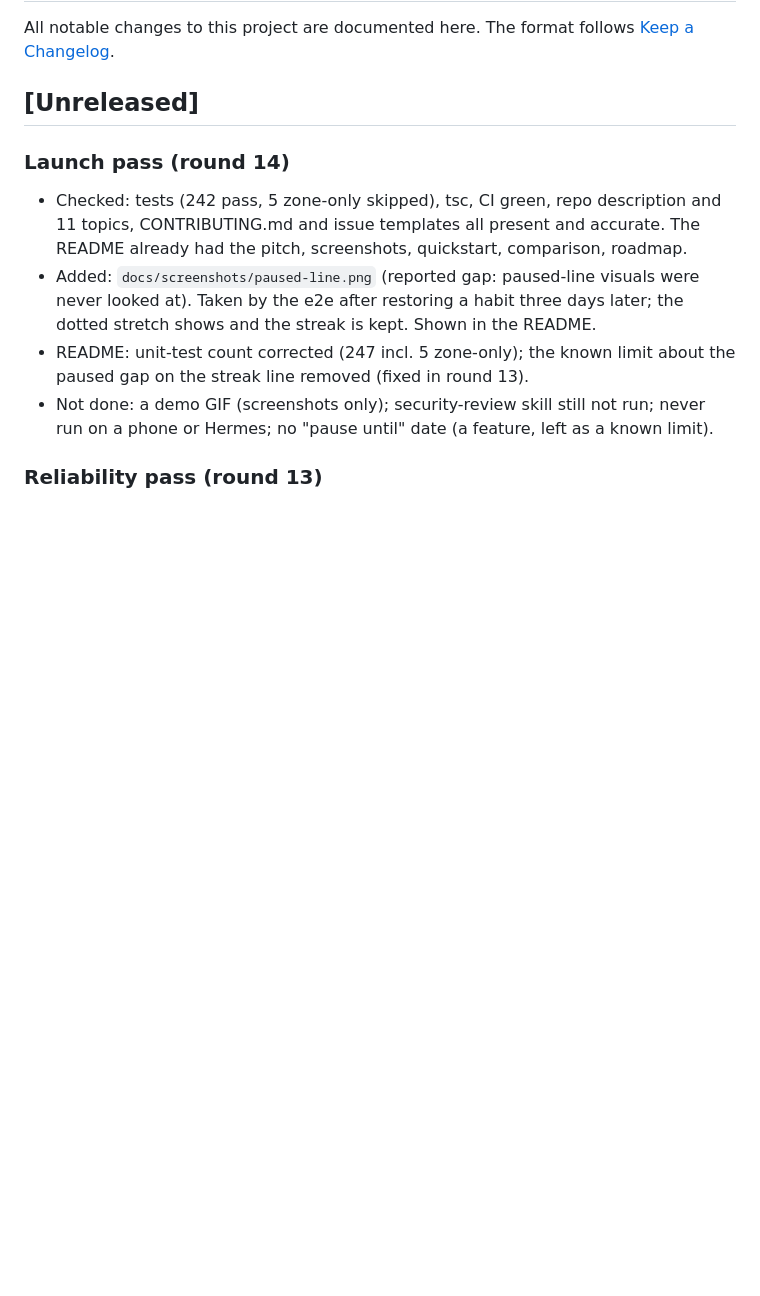
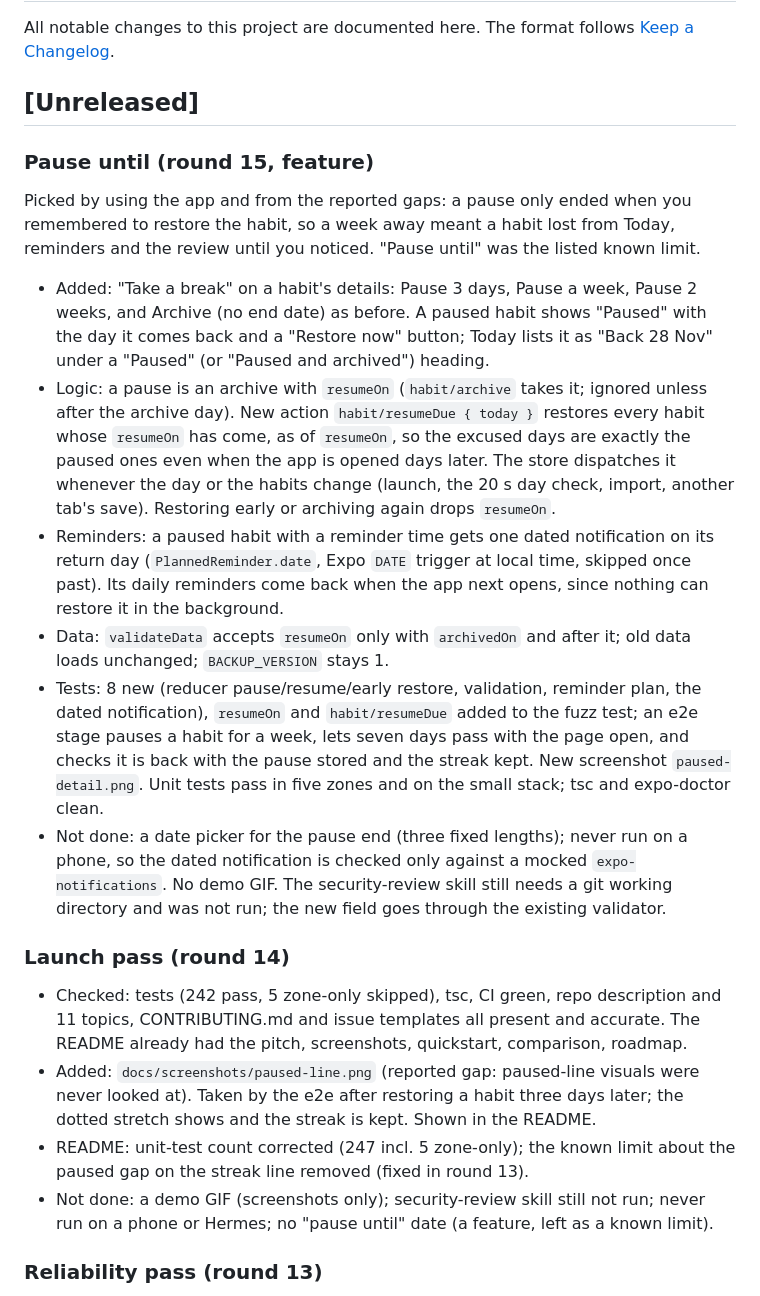
Before and after one commit to Habibeyilmazz/streakline, a Markdown page: CHANGELOG.md, the part around the change. GitHub-like rendering; blank space fills up the shorter version.

```diff
--- a/CHANGELOG.md
+++ b/CHANGELOG.md
@@ -4,6 +4,17 @@ All notable changes to this project are documented here.
 The format follows [Keep a Changelog](https://keepachangelog.com/en/1.1.0/).
 
 ## [Unreleased]
+
+### Pause until (round 15, feature)
+
+Picked by using the app and from the reported gaps: a pause only ended when you remembered to restore the habit, so a week away meant a habit lost from Today, reminders and the review until you noticed. "Pause until" was the listed known limit.
+
+- Added: "Take a break" on a habit's details: Pause 3 days, Pause a week, Pause 2 weeks, and Archive (no end date) as before. A paused habit shows "Paused" with the day it comes back and a "Restore now" button; Today lists it as "Back 28 Nov" under a "Paused" (or "Paused and archived") heading.
+- Logic: a pause is an archive with `resumeOn` (`habit/archive` takes it; ignored unless after the archive day). New action `habit/resumeDue { today }` restores every habit whose `resumeOn` has come, as of `resumeOn`, so the excused days are exactly the paused ones even when the app is opened days later. The store dispatches it whenever the day or the habits change (launch, the 20 s day check, import, another tab's save). Restoring early or archiving again drops `resumeOn`.
+- Reminders: a paused habit with a reminder time gets one dated notification on its return day (`PlannedReminder.date`, Expo `DATE` trigger at local time, skipped once past). Its daily reminders come back when the app next opens, since nothing can restore it in the background.
+- Data: `validateData` accepts `resumeOn` only with `archivedOn` and after it; old data loads unchanged; `BACKUP_VERSION` stays 1.
+- Tests: 8 new (reducer pause/resume/early restore, validation, reminder plan, the dated notification), `resumeOn` and `habit/resumeDue` added to the fuzz test; an e2e stage pauses a habit for a week, lets seven days pass with the page open, and checks it is back with the pause stored and the streak kept. New screenshot `paused-detail.png`. Unit tests pass in five zones and on the small stack; tsc and expo-doctor clean.
+- Not done: a date picker for the pause end (three fixed lengths); never run on a phone, so the dated notification is checked only against a mocked `expo-notifications`. No demo GIF. The security-review skill still needs a git working directory and was not run; the new field goes through the existing validator.
 
 ### Launch pass (round 14)
 
```
Also changed, not shown: README.md (+8 -5 lines), docs/screenshots/paused-detail.png (added), 14 other files.
